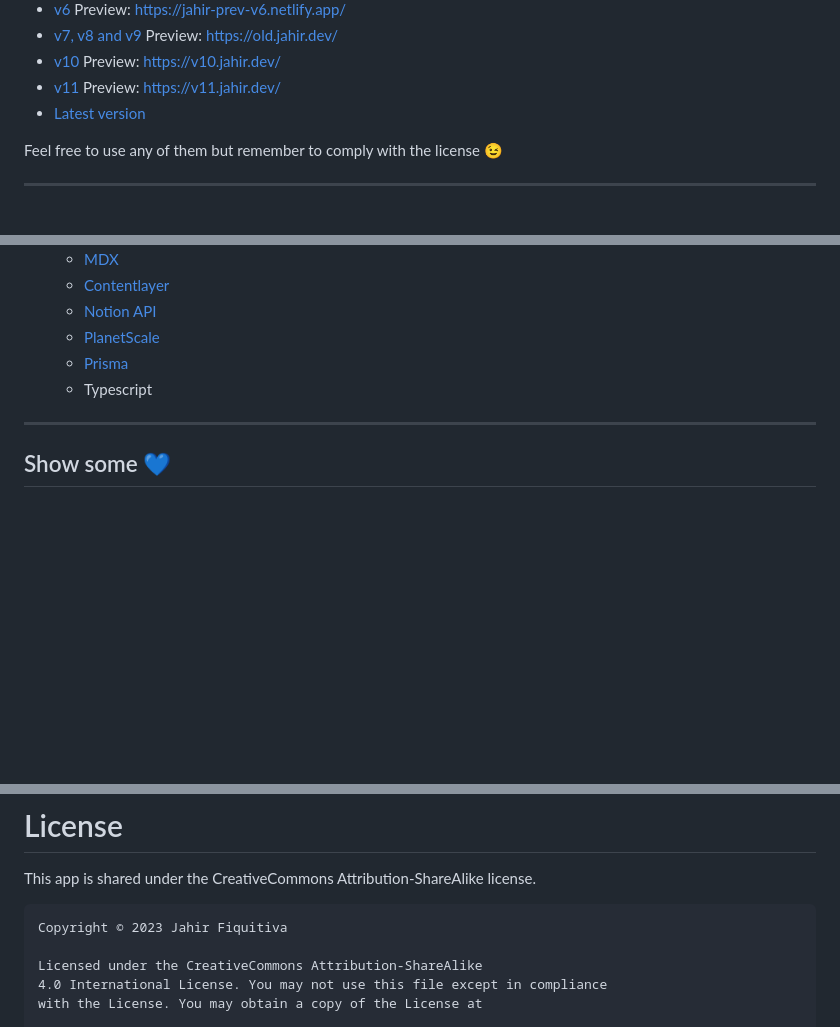
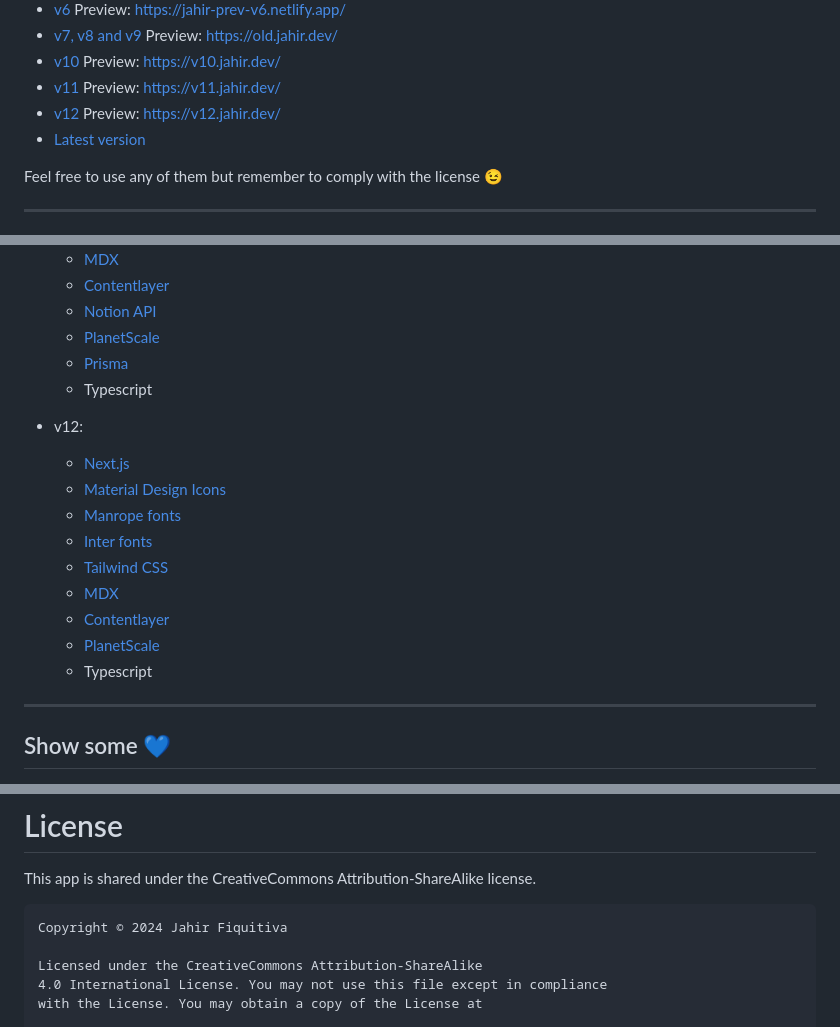
Before and after one commit to jahirfiquitiva/prev-websites, a Markdown page: README.md, 3 parts joined by grey strips. Rendered like a GitHub page; blank space fills up the shorter version.

```diff
--- a/README.md
+++ b/README.md
@@ -13,6 +13,7 @@ There are multiple versions available:
 - [v7, v8 and v9](https://github.com/jahirfiquitiva/old-next-web) Preview: [https://old.jahir.dev/](https://old.jahir.dev/)
 - [v10](https://github.com/jahirfiquitiva/jahir.dev/tree/v10) Preview: [https://v10.jahir.dev/](https://v10.jahir.dev/)
 - [v11](https://github.com/jahirfiquitiva/jahir.dev/tree/v11) Preview: [https://v11.jahir.dev/](https://v11.jahir.dev/)
+- [v12](https://github.com/jahirfiquitiva/jahir.dev/tree/v12) Preview: [https://v12.jahir.dev/](https://v12.jahir.dev/)
 - [Latest version](https://github.com/jahirfiquitiva/jahir.dev)
 
 Feel free to use any of them but remember to comply with the license :wink:
@@ -95,6 +96,17 @@ Feel free to use any of them but remember to comply with the license :wink:
 	- [Prisma](https://prisma.io/)
 	- Typescript
 
+- v12:
+	- [Next.js](https://nextjs.org/)
+	- [Material Design Icons](materialdesignicons.com)
+	- [Manrope fonts](https://fonts.google.com/specimen/Manrope)
+	- [Inter fonts](https://fonts.google.com/specimen/Inter)
+	- [Tailwind CSS](https://tailwindcss.com/)
+	- [MDX](https://github.com/mdx-js/mdx)
+	- [Contentlayer](https://github.com/contentlayerdev/contentlayer)
+	- [PlanetScale](https://planetscale.com/)
+	- Typescript
+
 ---
 
 ## Show some  :blue_heart:
@@ -125,7 +137,7 @@ If you found this repository helpful and want to thank me, you can:
 
 This app is shared under the CreativeCommons Attribution-ShareAlike license.
 
-	Copyright © 2023 Jahir Fiquitiva
+	Copyright © 2024 Jahir Fiquitiva
 
 	Licensed under the CreativeCommons Attribution-ShareAlike
 	4.0 International License. You may not use this file except in compliance
```
